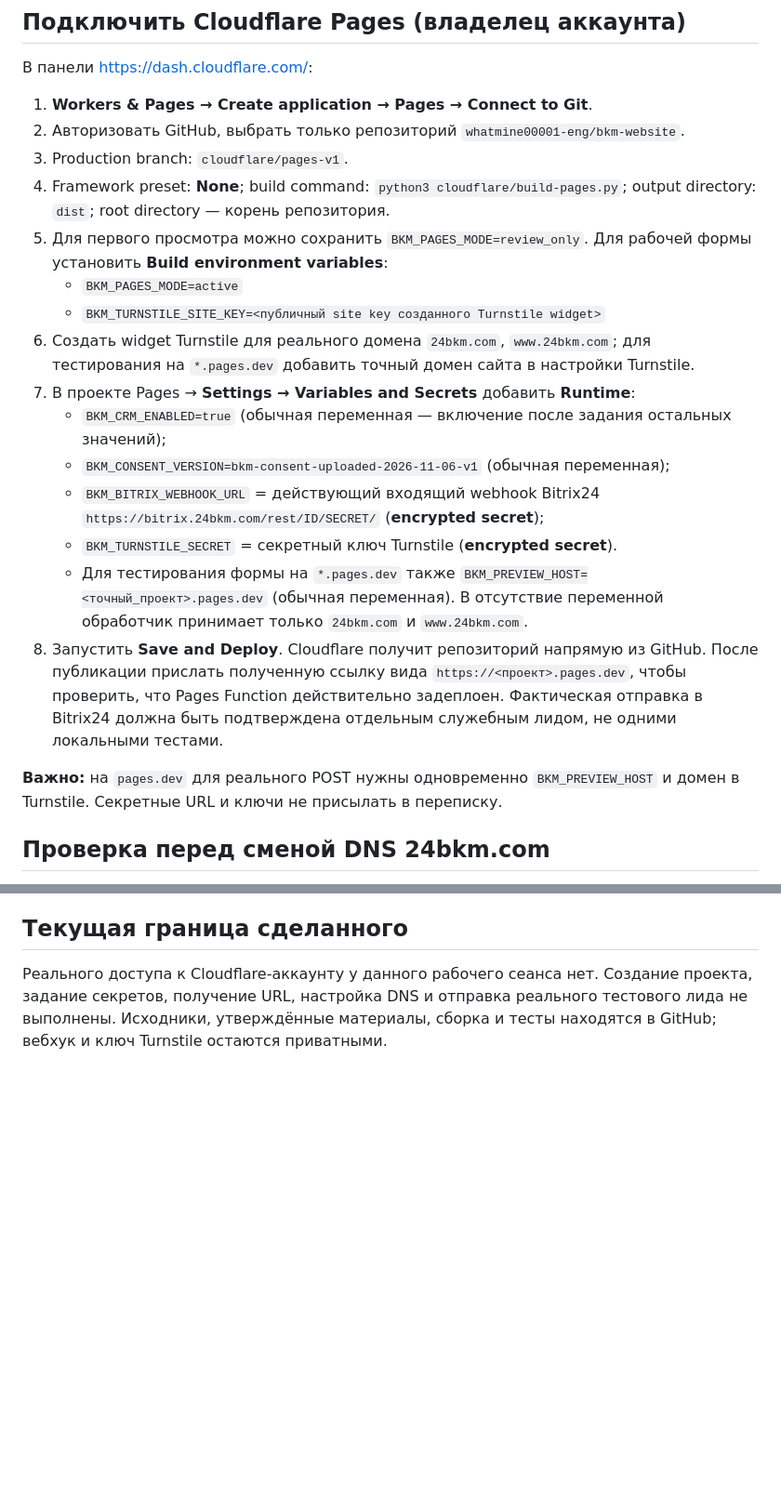
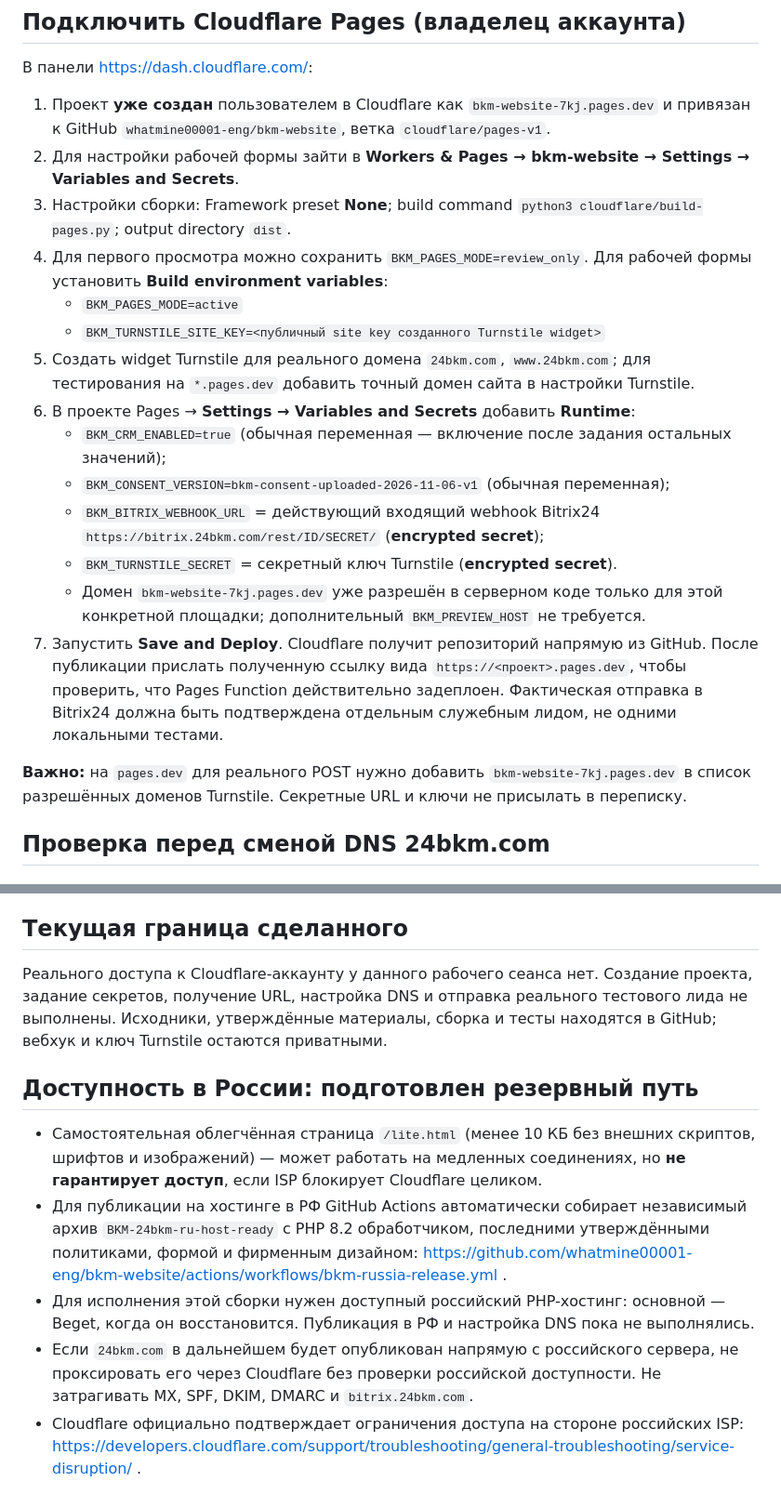
Before and after one commit to whatmine00001-eng/bkm-website, a Markdown page: cloudflare/DEPLOY.md, 2 parts joined by grey strips. Shown at 93% size. Drawn GitHub-style; blank space fills up the shorter version.

Commit message:
docs: record real Pages project, simplified preview host config and Russian mirror artifact

```diff
--- a/cloudflare/DEPLOY.md
+++ b/cloudflare/DEPLOY.md
@@ -19,11 +19,10 @@
 
 В панели https://dash.cloudflare.com/:
 
-1. **Workers & Pages → Create application → Pages → Connect to Git**.
-2. Авторизовать GitHub, выбрать только репозиторий `whatmine00001-eng/bkm-website`.
-3. Production branch: `cloudflare/pages-v1`.
-4. Framework preset: **None**; build command: `python3 cloudflare/build-pages.py`; output directory: `dist`; root directory — корень репозитория.
-5. Для первого просмотра можно сохранить `BKM_PAGES_MODE=review_only`. Для рабочей формы установить **Build environment variables**:
+1. Проект **уже создан** пользователем в Cloudflare как `bkm-website-7kj.pages.dev` и привязан к GitHub `whatmine00001-eng/bkm-website`, ветка `cloudflare/pages-v1`.
+2. Для настройки рабочей формы зайти в **Workers & Pages → bkm-website → Settings → Variables and Secrets**.
+3. Настройки сборки: Framework preset **None**; build command `python3 cloudflare/build-pages.py`; output directory `dist`.
+4. Для первого просмотра можно сохранить `BKM_PAGES_MODE=review_only`. Для рабочей формы установить **Build environment variables**:
    - `BKM_PAGES_MODE=active`
    - `BKM_TURNSTILE_SITE_KEY=<публичный site key созданного Turnstile widget>`
 6. Создать widget Turnstile для реального домена `24bkm.com`, `www.24bkm.com`; для тестирования на `*.pages.dev` добавить точный домен сайта в настройки Turnstile.
@@ -32,10 +31,10 @@
    - `BKM_CONSENT_VERSION=bkm-consent-uploaded-2026-11-06-v1` (обычная переменная);
    - `BKM_BITRIX_WEBHOOK_URL` = действующий входящий webhook Bitrix24 `https://bitrix.24bkm.com/rest/ID/SECRET/` (**encrypted secret**);
    - `BKM_TURNSTILE_SECRET` = секретный ключ Turnstile (**encrypted secret**).
-   - Для тестирования формы на `*.pages.dev` также `BKM_PREVIEW_HOST=<точный_проект>.pages.dev` (обычная переменная). В отсутствие переменной обработчик принимает только `24bkm.com` и `www.24bkm.com`.
+   - Домен `bkm-website-7kj.pages.dev` уже разрешён в серверном коде только для этой конкретной площадки; дополнительный `BKM_PREVIEW_HOST` не требуется.
 8. Запустить **Save and Deploy**. Cloudflare получит репозиторий напрямую из GitHub. После публикации прислать полученную ссылку вида `https://<проект>.pages.dev`, чтобы проверить, что Pages Function действительно задеплоен. Фактическая отправка в Bitrix24 должна быть подтверждена отдельным служебным лидом, не одними локальными тестами.
 
-**Важно:** на `pages.dev` для реального POST нужны одновременно `BKM_PREVIEW_HOST` и домен в Turnstile. Секретные URL и ключи не присылать в переписку.
+**Важно:** на `pages.dev` для реального POST нужно добавить `bkm-website-7kj.pages.dev` в список разрешённых доменов Turnstile. Секретные URL и ключи не присылать в переписку.
 
 ## Проверка перед сменой DNS 24bkm.com
 
@@ -52,3 +51,12 @@
 ## Текущая граница сделанного
 
 Реального доступа к Cloudflare-аккаунту у данного рабочего сеанса нет. Создание проекта, задание секретов, получение URL, настройка DNS и отправка реального тестового лида не выполнены. Исходники, утверждённые материалы, сборка и тесты находятся в GitHub; вебхук и ключ Turnstile остаются приватными.
+
+## Доступность в России: подготовлен резервный путь
+
+- Самостоятельная облегчённая страница `/lite.html` (менее 10 КБ без внешних скриптов, шрифтов и изображений) — может работать на медленных соединениях, но **не гарантирует доступ**, если ISP блокирует Cloudflare целиком.
+- Для публикации на хостинге в РФ GitHub Actions автоматически собирает независимый архив `BKM-24bkm-ru-host-ready` с PHP 8.2 обработчиком, последними утверждёнными политиками, формой и фирменным дизайном:
+  https://github.com/whatmine00001-eng/bkm-website/actions/workflows/bkm-russia-release.yml .
+- Для исполнения этой сборки нужен доступный российский PHP-хостинг: основной — Beget, когда он восстановится. Публикация в РФ и настройка DNS пока не выполнялись.
+- Если `24bkm.com` в дальнейшем будет опубликован напрямую с российского сервера, не проксировать его через Cloudflare без проверки российской доступности. Не затрагивать MX, SPF, DKIM, DMARC и `bitrix.24bkm.com`.
+- Cloudflare официально подтверждает ограничения доступа на стороне российских ISP: https://developers.cloudflare.com/support/troubleshooting/general-troubleshooting/service-disruption/ .
```
Also changed, not shown: other parts of cloudflare/DEPLOY.md (+1 -1 lines).
